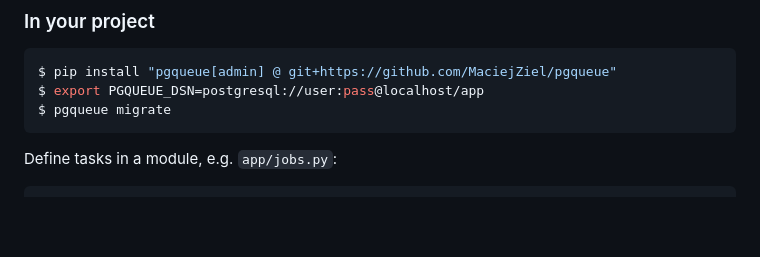
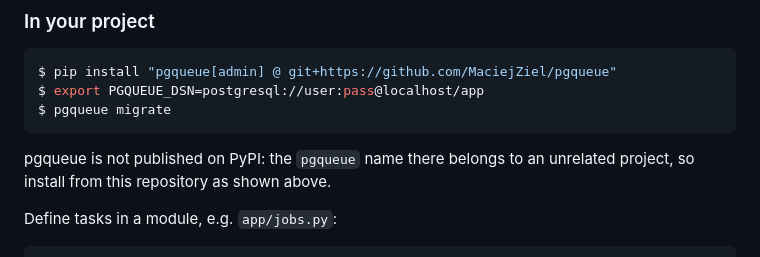
Before and after one commit to MaciejZiel/pgqueue, a Markdown page: README.md, the part around the change. Rendered like a GitHub page; blank space fills up the shorter version.

Commit message:
State that pgqueue is installed from Git, not PyPI

````diff
--- a/README.md
+++ b/README.md
@@ -123,6 +123,9 @@ $ pip install "pgqueue[admin] @ git+https://github.com/MaciejZiel/pgqueue"
 $ export PGQUEUE_DSN=postgresql://user:pass@localhost/app
 $ pgqueue migrate
 ```
+
+pgqueue is not published on PyPI: the `pgqueue` name there belongs to an unrelated
+project, so install from this repository as shown above.
 
 Define tasks in a module, e.g. `app/jobs.py`:
 
````
